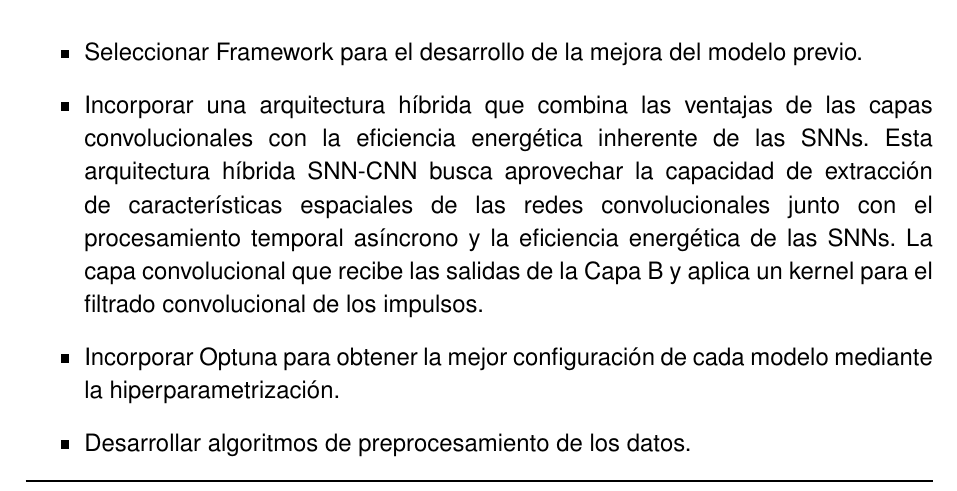
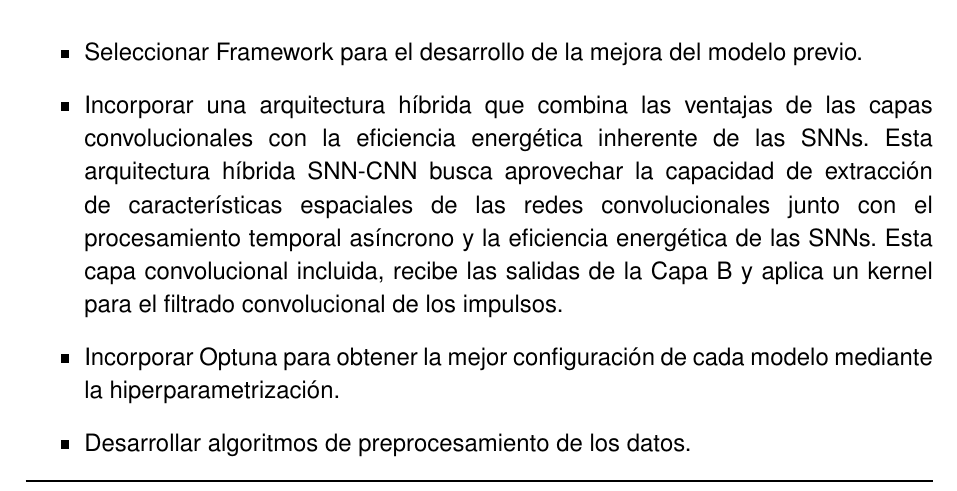
Before and after one commit to JGS9515/tfm_doc, a LaTeX thesis (main.tex, which reads Capitulos/3-Especificacion del trabajo/3.1-Especificaciones_trabajo.tex): part of page 42 of 84, cut so that both start at the same text. Compiled offline with pdfLaTeX.

Commit message:
Update 3.1-Especificaciones_trabajo.tex

```diff
--- a/Capitulos/3-Especificacion del trabajo/3.1-Especificaciones_trabajo.tex
+++ b/Capitulos/3-Especificacion del trabajo/3.1-Especificaciones_trabajo.tex
@@ -32,7 +32,7 @@ Este trabajo propone el desarrollo y una serie de mejoras a un sistema de detecc
 
 \begin{itemize}
     \item Seleccionar Framework para el desarrollo de la mejora del modelo previo.
-    \item Incorporar una arquitectura híbrida que combina las ventajas de las capas convolucionales con la eficiencia energética inherente de las SNNs. Esta arquitectura híbrida SNN-CNN busca aprovechar la capacidad de extracción de características espaciales de las redes convolucionales junto con el procesamiento temporal asíncrono y la eficiencia energética de las SNNs. La capa convolucional que recibe las salidas de la Capa B y aplica un kernel para el filtrado convolucional de los impulsos.
+    \item Incorporar una arquitectura híbrida que combina las ventajas de las capas convolucionales con la eficiencia energética inherente de las SNNs. Esta arquitectura híbrida SNN-CNN busca aprovechar la capacidad de extracción de características espaciales de las redes convolucionales junto con el procesamiento temporal asíncrono y la eficiencia energética de las SNNs. Esta  capa convolucional incluida, recibe las salidas de la Capa B y aplica un kernel para el filtrado convolucional de los impulsos.
     \item Incorporar Optuna para obtener la mejor configuración de cada modelo mediante la hiperparametrización.
     \item Desarrollar algoritmos de preprocesamiento de los datos.
     \item Evaluar comparando resultados con el modelo (sin la capa convolucional) y con modelos de la librería TSFEDL \cite{AGUILERAMARTOS2023223}.
```
